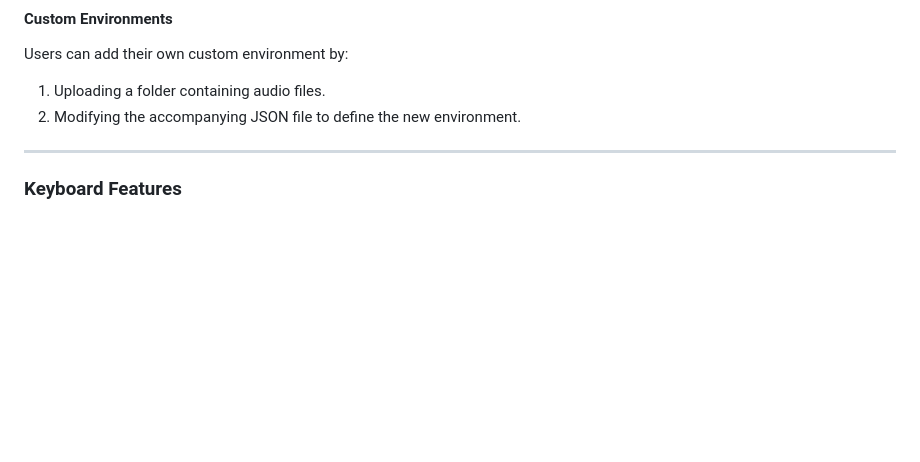
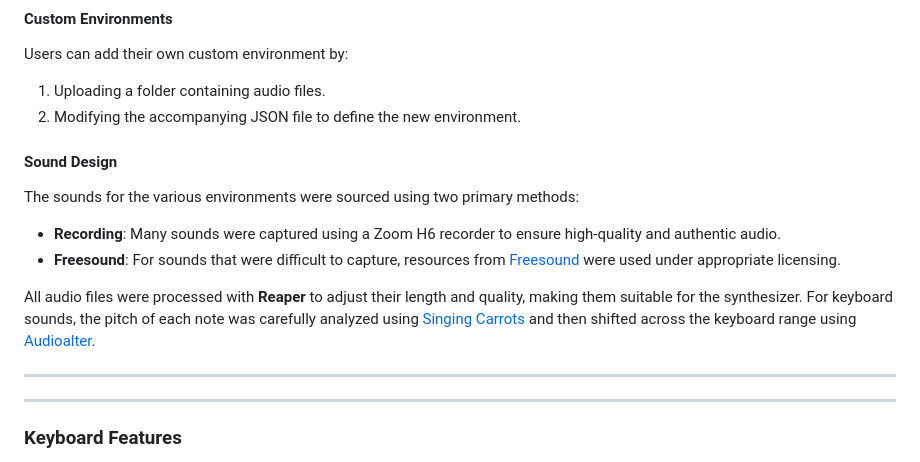
Before and after one commit to Marcobruni01/ACTAM-Project, a Markdown page: README.md, the part around the change. GitHub-like rendering; blank space fills up the shorter version.

```diff
--- a/README.md
+++ b/README.md
@@ -24,6 +24,15 @@ Each environment comes with unique soundscapes:
 Users can add their own custom environment by:
 1. Uploading a folder containing audio files.
 2. Modifying the accompanying JSON file to define the new environment.
+
+#### Sound Design
+The sounds for the various environments were sourced using two primary methods:
+- **Recording**: Many sounds were captured using a Zoom H6 recorder to ensure high-quality and authentic audio.
+- **Freesound**: For sounds that were difficult to capture, resources from [Freesound](https://freesound.org) were used under appropriate licensing.
+
+All audio files were processed with **Reaper** to adjust their length and quality, making them suitable for the synthesizer. For keyboard sounds, the pitch of each note was carefully analyzed using [Singing Carrots](https://singingcarrots.com/analyser/mp3) and then shifted across the keyboard range using [Audioalter](https://audioalter.com/pitch-shifter).
+
+---
 
 ---
 
```
